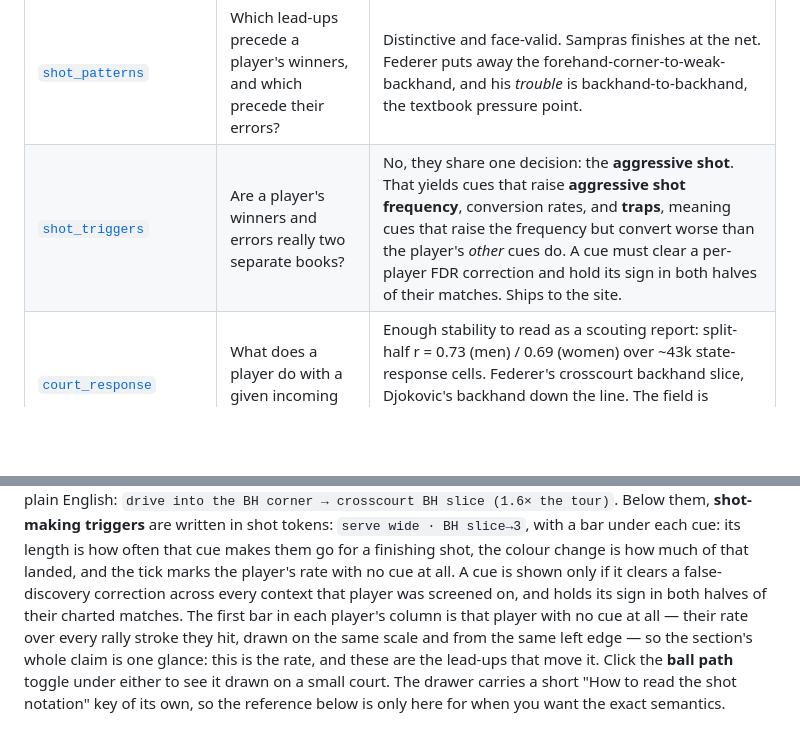
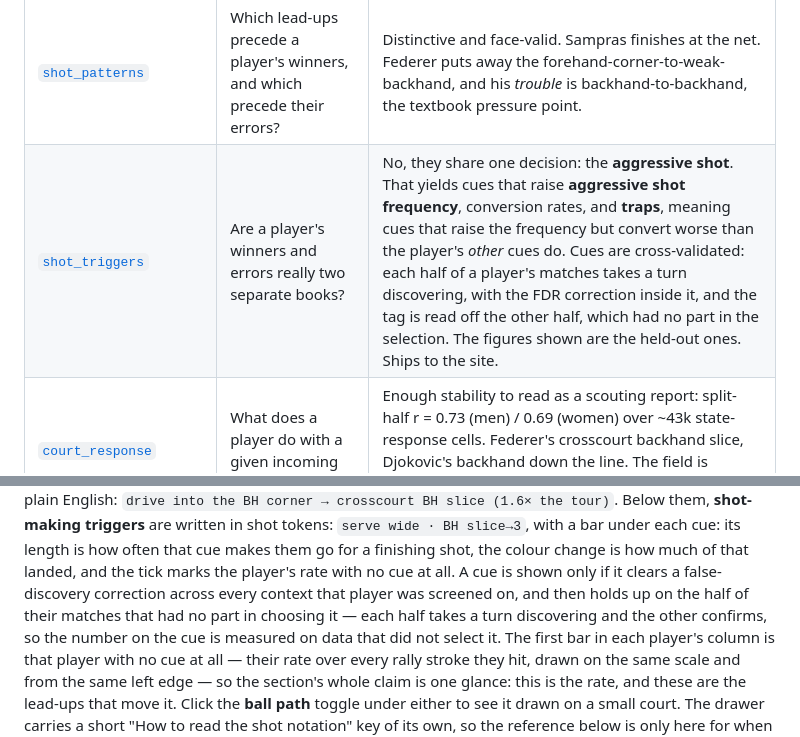
Before and after one commit to AnthonyBurre/love-all, a Markdown page: README.md, 2 parts joined by grey strips. Drawn GitHub-style; blank space fills up the shorter version.

Commit message:
refactor: update shot trigger analysis with better system

```diff
--- a/README.md
+++ b/README.md
@@ -21,7 +21,7 @@ answers it, and what it found. They write their output to `reports/`.
 | [`chess_point_analysis`](experiments/chess_point_analysis/) | Can chess-analysis techniques be ported to a tennis point? | Yes. A point string is a move list, so it gets an engine eval, WPA per shot, and an opening explorer. The decoder validates to within 1–5% of the project's own stat lines. |
 | [`shot_language`](experiments/shot_language/) | How predictable is a player's shot sequence? | Most varied: Rusedski, Moutet, Santoro, Rafter; Navratilova, Maria, Niculescu. Most predictable: Basilashvili, Cilic; Samsonova, Giorgi, Ostapenko. Junkballers and serve-volleyers score high, flat first-strike baseliners low. Zones are mirrored for left-handers, without which handedness alone explained over half the spread. |
 | [`shot_patterns`](experiments/shot_patterns/) | Which lead-ups precede a player's winners, and which precede their errors? | Distinctive and face-valid. Sampras finishes at the net. Federer puts away the forehand-corner-to-weak-backhand, and his *trouble* is backhand-to-backhand, the textbook pressure point. |
-| [`shot_triggers`](experiments/shot_triggers/) | Are a player's winners and errors really two separate books? | No, they share one decision: the **aggressive shot**. That yields cues that raise **aggressive shot frequency**, conversion rates, and **traps**, meaning cues that raise the frequency but convert worse than the player's *other* cues do. A cue must clear a per-player FDR correction and hold its sign in both halves of their matches. Ships to the site. |
+| [`shot_triggers`](experiments/shot_triggers/) | Are a player's winners and errors really two separate books? | No, they share one decision: the **aggressive shot**. That yields cues that raise **aggressive shot frequency**, conversion rates, and **traps**, meaning cues that raise the frequency but convert worse than the player's *other* cues do. Cues are cross-validated: each half of a player's matches takes a turn discovering, with the FDR correction inside it, and the tag is read off the other half, which had no part in the selection. The figures shown are the held-out ones. Ships to the site. |
 | [`court_response`](experiments/court_response/) | What does a player do with a given incoming ball? | Enough stability to read as a scouting report: split-half r = 0.73 (men) / 0.69 (women) over ~43k state-response cells. Federer's crosscourt backhand slice, Djokovic's backhand down the line. The field is weighted to each player's own era, without which a pre-2000 slicer's lift is mostly the decade. |
 | [`serve_plus_one`](experiments/serve_plus_one/) | The server's third ball, with the service court in the state. | Pooling the courts was averaging two different shots. Nadal answers the same mid-depth return with a crosscourt forehand on the deuce side and a forehand down the line on the ad side. 603 such disagreements across 260 players. 725 patterns over 414 players survive a per-player FDR correction. Each player is profiled at the finest state their charting funds. Ships to the site. |
 | [`context_length`](experiments/context_length/) | How many shots of history does charted data actually support? | **Two. The third actively hurts** held-out log-loss. And a player's top-5 signature list overlaps only J≈0.22 between halves of their own data, so much of any specific list is sampling luck. |
@@ -231,7 +231,9 @@ patterns**, the mid-rally exchange, written in plain English:
 under each cue: its length is how often that cue makes them go for a finishing shot, the
 colour change is how much of that landed, and the tick marks the player's rate with no cue at
 all. A cue is shown only if it clears a false-discovery correction across every context that
-player was screened on, and holds its sign in both halves of their charted matches. The first
+player was screened on, and then holds up on the half of their matches that had no part in
+choosing it — each half takes a turn discovering and the other confirms, so the number on the
+cue is measured on data that did not select it. The first
 bar in each player's column is that player with no cue at all — their rate over every rally
 stroke they hit, drawn on the same scale and from the same left edge — so the section's whole
 claim is one glance: this is the rate, and these are the lead-ups that move it. Click the
```
Also changed, not shown: reports/shot_triggers.md (+59 -57 lines), reports/figures/shot_triggers.png, 1 other file.
